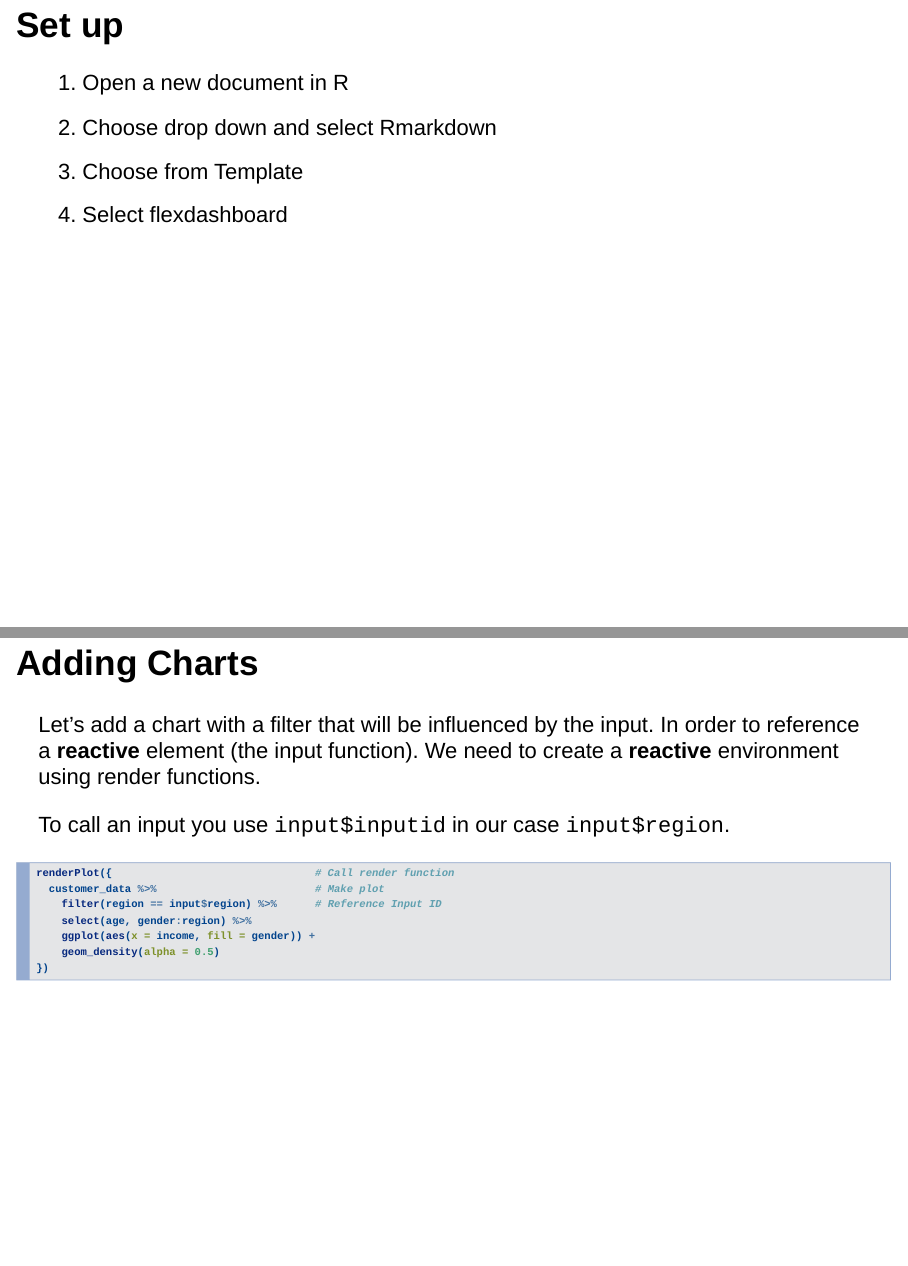
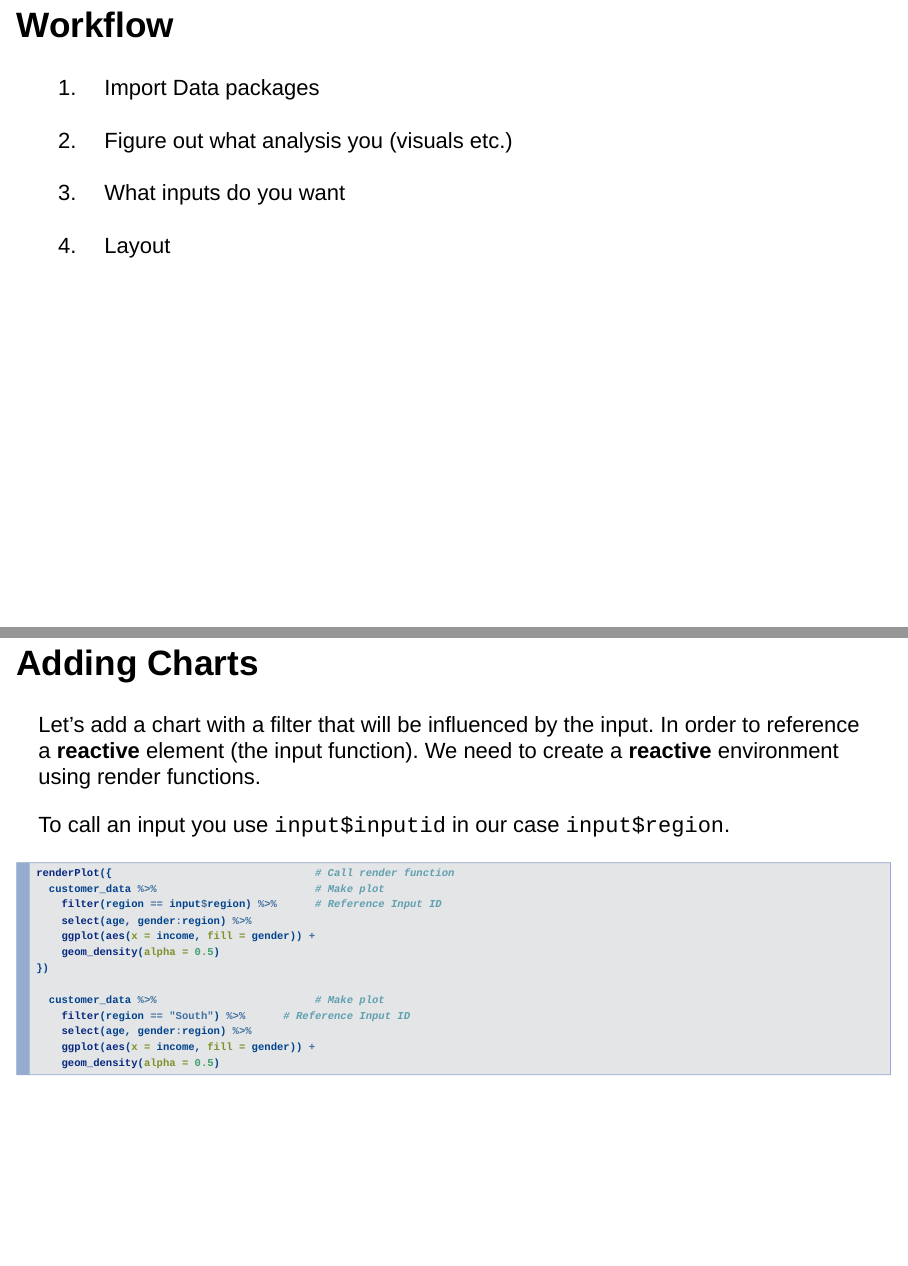
Before and after one commit to z-wix/flexdashboard, an R Markdown document (00_flexdashboard_walkthru.Rmd): pages 7 and 24 of 31 before the commit and pages 7 and 25 of 32 after it, joined at a grey line. Rendered offline with R 4.5, knitr and Pandoc, with nearby package versions; drawn as Slidy slides in place of the format the file asks for.

Commit message:
Added some things

````diff
--- a/00_flexdashboard_walkthru.Rmd
+++ b/00_flexdashboard_walkthru.Rmd
@@ -43,6 +43,16 @@ output:
 With dashboards it is best to figure out what kind of layout you want, the type of visuals or data you want to include.
 
 Keeping things simple is best when telling a story with any data, especially to people who aren't data savvy.
+
+## Workflow
+
+1. Import Data packages
+
+2. Figure out what analysis you (visuals etc.)
+
+3. What inputs do you want
+
+4. Layout
 
 ## Set up
 
@@ -229,6 +239,12 @@ renderPlot({                                # Call render function
     geom_density(alpha = 0.5)
 })
 
+  customer_data %>%                         # Make plot
+    filter(region == "South") %>%      # Reference Input ID
+    select(age, gender:region) %>%
+    ggplot(aes(x = income, fill = gender)) +
+    geom_density(alpha = 0.5)
+
 ```
 
 ## Note on Shiny functions
````
Also changed, not shown: 00_flexdashboard_walkthru.html.
